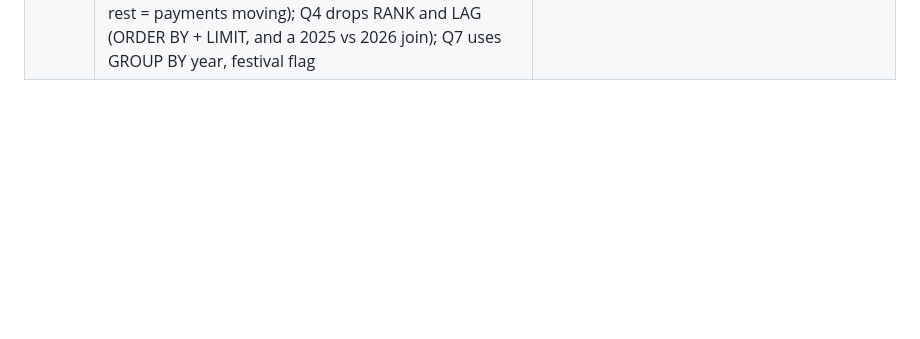
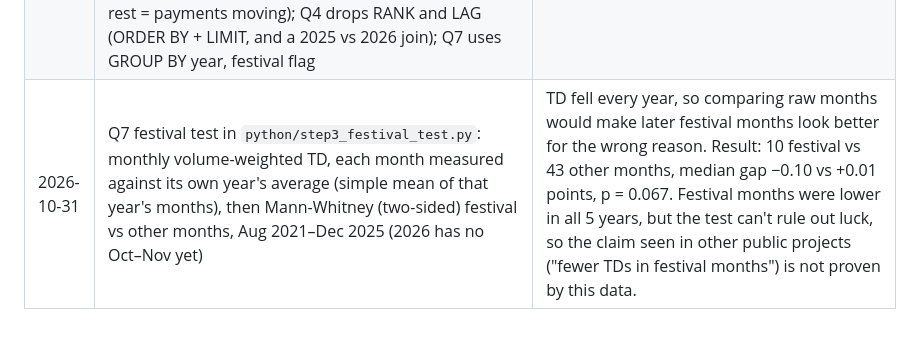
Before and after one commit to Pragatheesh123/Upi-failure-analysis, a Markdown page: docs/decisions.md, the part around the change. Rendered like a GitHub page; blank space fills up the shorter version.

```diff
--- a/docs/decisions.md
+++ b/docs/decisions.md
@@ -56,3 +56,4 @@ Every choice we make, and why. These double as interview answers.
 | 2026-10-30 | Aug 2022 refund success % divided by 100 in cleaning, plus a check that it never exceeds 100 | NPCI published that month's column without the decimal point ("9123.00%" for SBI; 48 of 50 rows above 100, the other 2 had 0 refunds). Found when Q5 showed 607% refund success for 2022. Approved, BD and TD for Aug 2022 were fine (the 100% check passed). Cells marked red in the Excel before-vs-after sheet. |
 | 2026-10-30 | Q5 bank ranking skips banks with 0 refunds needed (`HAVING SUM(...) > 0`) | Dividing by zero stops PostgreSQL; a bank with no refunds has no success rate. |
 | 2026-10-30 | SQL renamed and simplified: files named after their question (`03_q1_system_vs_user_failures.sql` …), views `bank_details` (was `bank_monthly_calc`), `year_totals`, `bank_yearly`; new columns `user_failed_mn` / `system_failed_mn`, outputs `user_fail_pct` / `system_fail_pct`. Q2 is now one JOIN per comparison (change from banks themselves; the rest = payments moving); Q4 drops RANK and LAG (ORDER BY + LIMIT, and a 2025 vs 2026 join); Q7 uses GROUP BY year, festival flag | Pragatheesh asked for clearer names, plain comments and no complexity. Every number unchanged (Q2: −1.22, +0.51, +2.24; Q4 top 10 same order). |
+| 2026-10-31 | Q7 festival test in `python/step3_festival_test.py`: monthly volume-weighted TD, each month measured against its own year's average (simple mean of that year's months), then Mann-Whitney (two-sided) festival vs other months, Aug 2021–Dec 2025 (2026 has no Oct–Nov yet) | TD fell every year, so comparing raw months would make later festival months look better for the wrong reason. Result: 10 festival vs 43 other months, median gap −0.10 vs +0.01 points, p = 0.067. Festival months were lower in all 5 years, but the test can't rule out luck, so the claim seen in other public projects ("fewer TDs in festival months") is not proven by this data. |
```
Also changed, not shown: README.md (+3 -1 lines), images/q7_festival_months.png (added), 2 other files.
